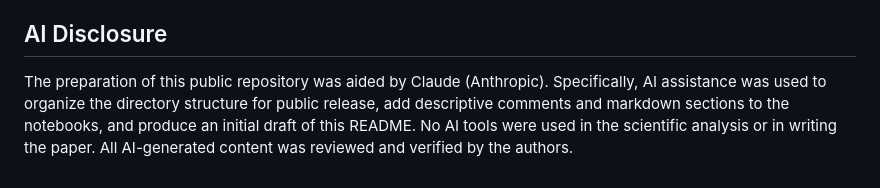
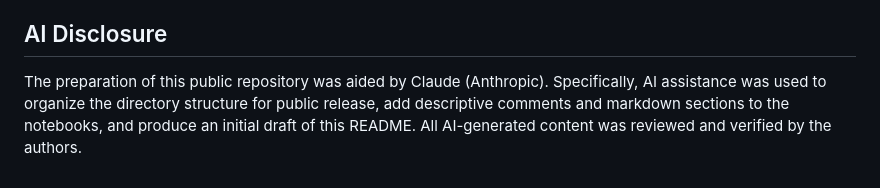
Before and after one commit to GabrieleMonte/fDE_cosmo_public, a Markdown page: README.md, the part around the change. GitHub-like rendering.

Commit message:
Update AI disclosure section in README
Removed mention of AI tools used in scientific analysis.

```diff
--- a/README.md
+++ b/README.md
@@ -117,4 +117,4 @@ The MontePython implementations of the DESI DR2 BAO, Pantheon+ and DESY5 SNe lik
 
 ## AI Disclosure
 
-The preparation of this public repository was aided by Claude (Anthropic). Specifically, AI assistance was used to organize the directory structure for public release, add descriptive comments and markdown sections to the notebooks, and produce an initial draft of this README. No AI tools were used in the scientific analysis or in writing the paper. All AI-generated content was reviewed and verified by the authors.
+The preparation of this public repository was aided by Claude (Anthropic). Specifically, AI assistance was used to organize the directory structure for public release, add descriptive comments and markdown sections to the notebooks, and produce an initial draft of this README. All AI-generated content was reviewed and verified by the authors.
```
